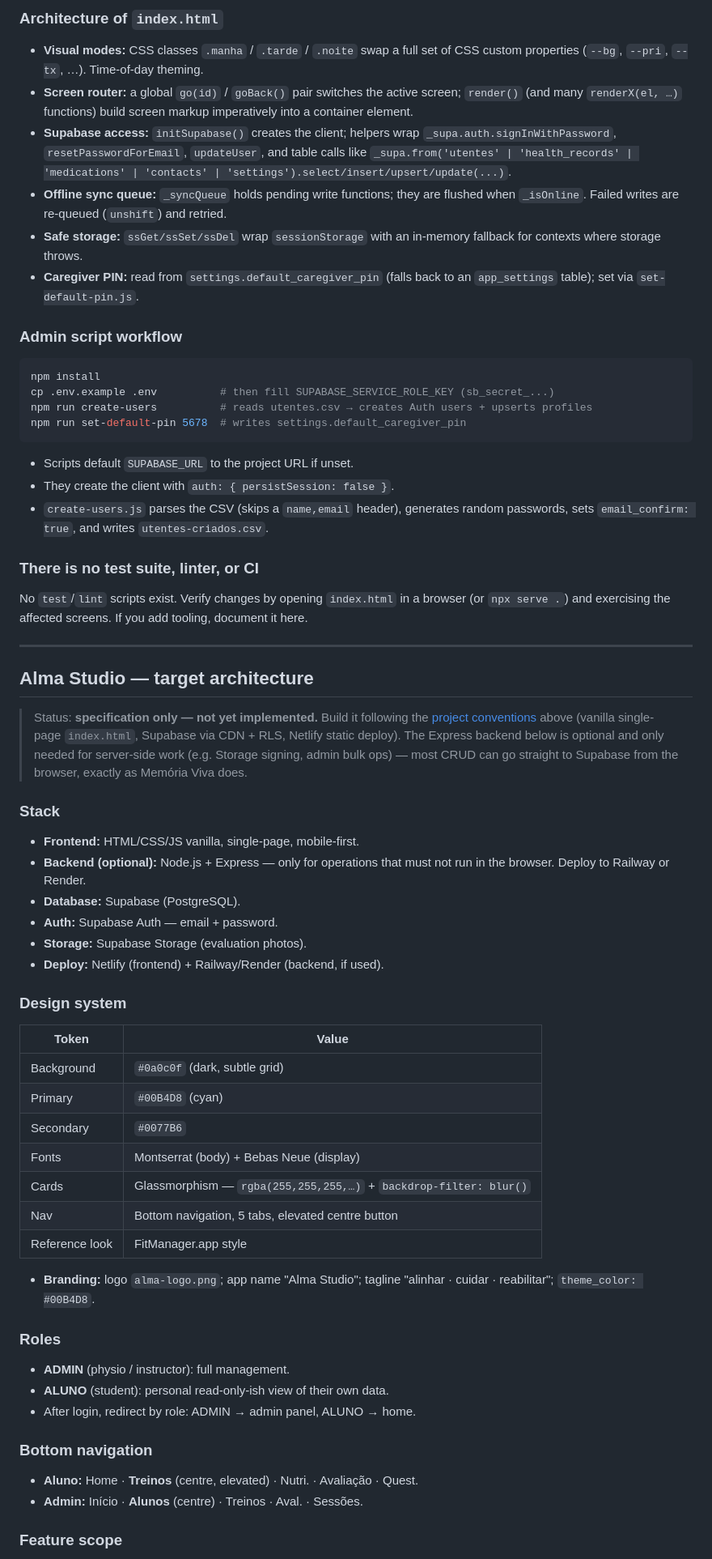
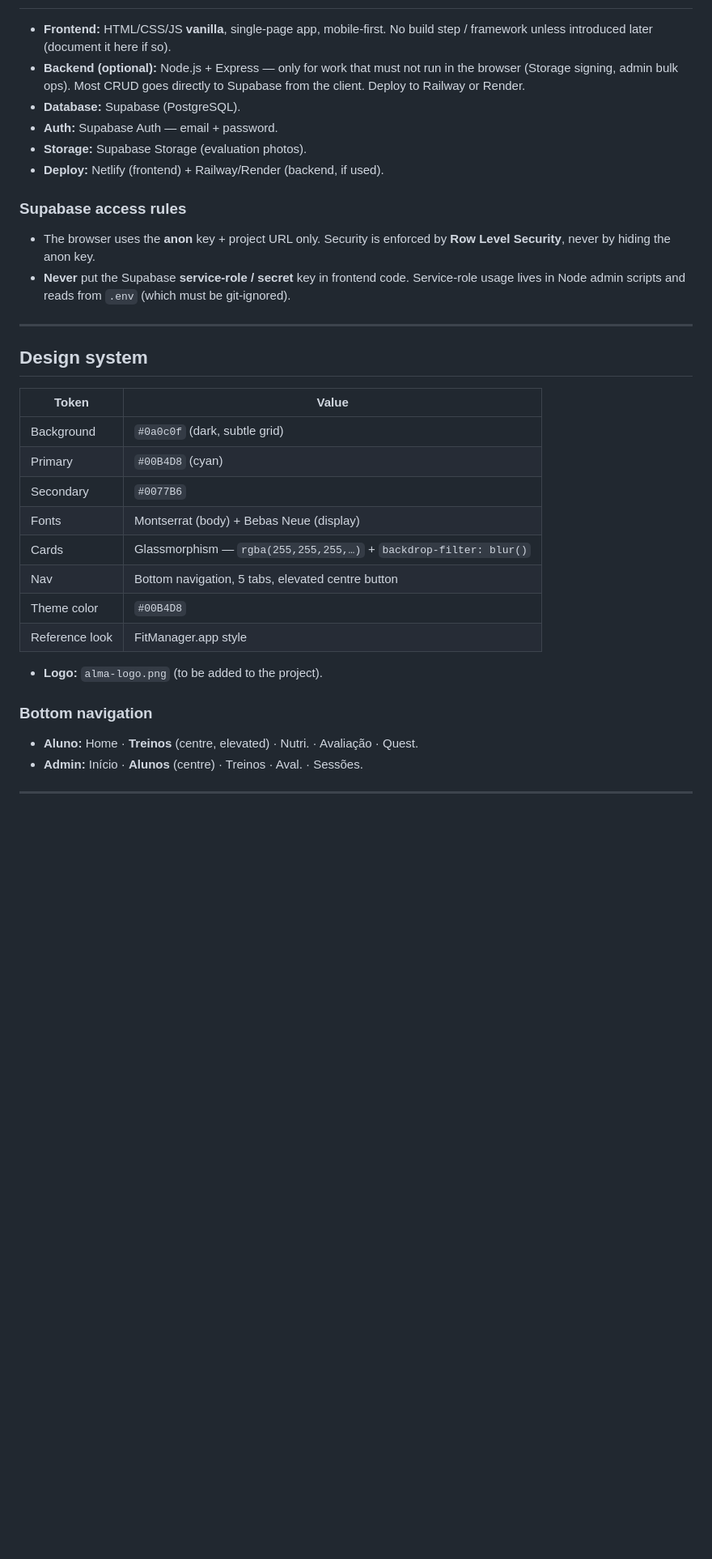
Before and after one commit to darmaisgeral-maker/MemoriaViva, a Markdown page: CLAUDE.md, the part around one of its changes. Shown at 81% size. Drawn GitHub-style; blank space fills up the shorter version.

````diff
--- a/CLAUDE.md
+++ b/CLAUDE.md
@@ -75,63 +30,24 @@ reused for Alma Studio so the codebase stays consistent.
-### Architecture of `index.html`
-
-- **Visual modes:** CSS classes `.manha` / `.tarde` / `.noite` swap a full set of
-  CSS custom properties (`--bg`, `--pri`, `--tx`, …). Time-of-day theming.
-- **Screen router:** a global `go(id)` / `goBack()` pair switches the active
-  screen; `render()` (and many `renderX(el, …)` functions) build screen markup
-  imperatively into a container element.
-- **Supabase access:** `initSupabase()` creates the client; helpers wrap
-  `_supa.auth.signInWithPassword`, `resetPasswordForEmail`, `updateUser`, and
-  table calls like `_supa.from('utentes' | 'health_records' | 'medications' |
-  'contacts' | 'settings').select/insert/upsert/update(...)`.
-- **Offline sync queue:** `_syncQueue` holds pending write functions; they are
-  flushed when `_isOnline`. Failed writes are re-queued (`unshift`) and retried.
-- **Safe storage:** `ssGet/ssSet/ssDel` wrap `sessionStorage` with an in-memory
-  fallback for contexts where storage throws.
-- **Caregiver PIN:** read from `settings.default_caregiver_pin` (falls back to
-  an `app_settings` table); set via `set-default-pin.js`.
-
-### Admin script workflow
-
-```bash
-npm install
-cp .env.example .env          # then fill SUPABASE_SERVICE_ROLE_KEY (sb_secret_...)
-npm run create-users          # reads utentes.csv → creates Auth users + upserts profiles
-npm run set-default-pin 5678  # writes settings.default_caregiver_pin
-```
-
-- Scripts default `SUPABASE_URL` to the project URL if unset.
-- They create the client with `auth: { persistSession: false }`.
-- `create-users.js` parses the CSV (skips a `name,email` header), generates
-  random passwords, sets `email_confirm: true`, and writes `utentes-criados.csv`.
-
-### There is no test suite, linter, or CI
-
-No `test`/`lint` scripts exist. Verify changes by opening `index.html` in a
-browser (or `npx serve .`) and exercising the affected screens. If you add
-tooling, document it here.
-
----
-
-## Alma Studio — target architecture
-
-> Status: **specification only — not yet implemented.** Build it following the
-> [project conventions](#project-conventions-apply-to-both-apps) above (vanilla
-> single-page `index.html`, Supabase via CDN + RLS, Netlify static deploy).
-> The Express backend below is optional and only needed for server-side work
-> (e.g. Storage signing, admin bulk ops) — most CRUD can go straight to
-> Supabase from the browser, exactly as Memória Viva does.
-
-### Stack
-
-- **Frontend:** HTML/CSS/JS vanilla, single-page, mobile-first.
-- **Backend (optional):** Node.js + Express — only for operations that must not
-  run in the browser. Deploy to Railway or Render.
+- **Frontend:** HTML/CSS/JS **vanilla**, single-page app, mobile-first. No build
+  step / framework unless introduced later (document it here if so).
+- **Backend (optional):** Node.js + Express — only for work that must not run in
+  the browser (Storage signing, admin bulk ops). Most CRUD goes directly to
+  Supabase from the client. Deploy to Railway or Render.
 - **Database:** Supabase (PostgreSQL).
 - **Auth:** Supabase Auth — email + password.
 - **Storage:** Supabase Storage (evaluation photos).
 - **Deploy:** Netlify (frontend) + Railway/Render (backend, if used).
 
-### Design system
+### Supabase access rules
+
+- The browser uses the **anon** key + project URL only. Security is enforced by
+  **Row Level Security**, never by hiding the anon key.
+- **Never** put the Supabase **service-role / secret** key in frontend code.
+  Service-role usage lives in Node admin scripts and reads from `.env` (which
+  must be git-ignored).
+
+---
+
+## Design system
 
 | Token | Value |
 | --- | --- |
@@ -141,21 +57,15 @@ tooling, document it here.
 | Fonts | Montserrat (body) + Bebas Neue (display) |
 | Cards | Glassmorphism — `rgba(255,255,255,…)` + `backdrop-filter: blur()` |
 | Nav | Bottom navigation, 5 tabs, elevated centre button |
+| Theme color | `#00B4D8` |
 | Reference look | FitManager.app style |
 
-- **Branding:** logo `alma-logo.png`; app name "Alma Studio"; tagline
-  "alinhar · cuidar · reabilitar"; `theme_color: #00B4D8`.
-
-### Roles
-
-- **ADMIN** (physio / instructor): full management.
-- **ALUNO** (student): personal read-only-ish view of their own data.
-- After login, redirect by role: ADMIN → admin panel, ALUNO → home.
+- **Logo:** `alma-logo.png` (to be added to the project).
 
 ### Bottom navigation
 
 - **Aluno:** Home · **Treinos** (centre, elevated) · Nutri. · Avaliação · Quest.
 - **Admin:** Início · **Alunos** (centre) · Treinos · Aval. · Sessões.
 
-### Feature scope
+---
 
````
Also changed, not shown: other parts of CLAUDE.md (+103 -100 lines).
